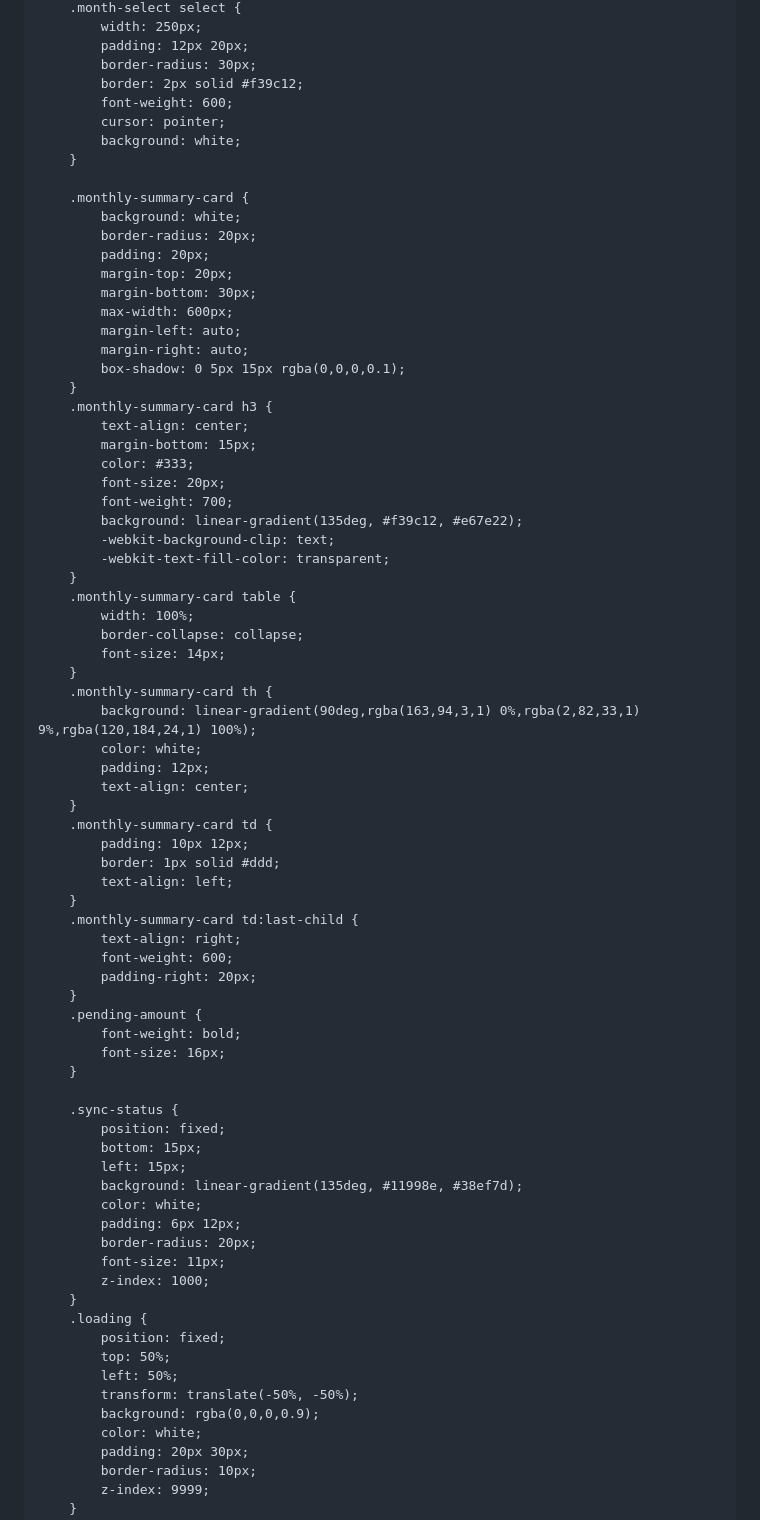
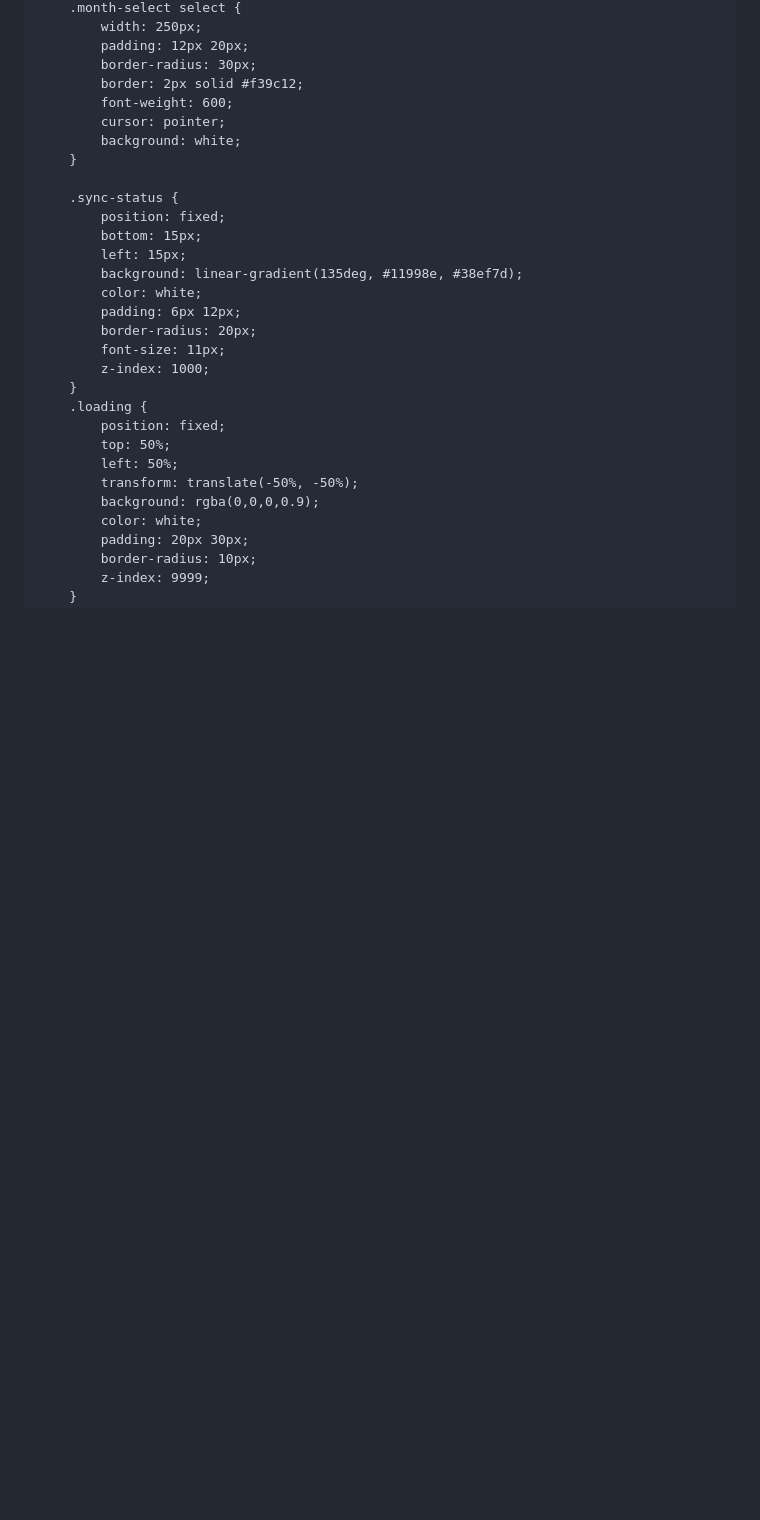
Before and after one commit to pathinnovators/Wipro_Tracker, a Markdown page: README.md, the part around one of its changes. Rendered like a GitHub page; blank space fills up the shorter version.

```diff
--- a/README.md
+++ b/README.md
@@ -319,53 +319,6 @@
             background: white;
         }
 
-        .monthly-summary-card {
-            background: white;
-            border-radius: 20px;
-            padding: 20px;
-            margin-top: 20px;
-            margin-bottom: 30px;
-            max-width: 600px;
-            margin-left: auto;
-            margin-right: auto;
-            box-shadow: 0 5px 15px rgba(0,0,0,0.1);
-        }
-        .monthly-summary-card h3 {
-            text-align: center;
-            margin-bottom: 15px;
-            color: #333;
-            font-size: 20px;
-            font-weight: 700;
-            background: linear-gradient(135deg, #f39c12, #e67e22);
-            -webkit-background-clip: text;
-            -webkit-text-fill-color: transparent;
-        }
-        .monthly-summary-card table {
-            width: 100%;
-            border-collapse: collapse;
-            font-size: 14px;
-        }
-        .monthly-summary-card th {
-            background: linear-gradient(90deg,rgba(163,94,3,1) 0%,rgba(2,82,33,1) 9%,rgba(120,184,24,1) 100%);
-            color: white;
-            padding: 12px;
-            text-align: center;
-        }
-        .monthly-summary-card td {
-            padding: 10px 12px;
-            border: 1px solid #ddd;
-            text-align: left;
-        }
-        .monthly-summary-card td:last-child {
-            text-align: right;
-            font-weight: 600;
-            padding-right: 20px;
-        }
-        .pending-amount {
-            font-weight: bold;
-            font-size: 16px;
-        }
-
         .sync-status {
             position: fixed;
             bottom: 15px;
```
Also changed, not shown: other parts of README.md (+504 -161 lines).
